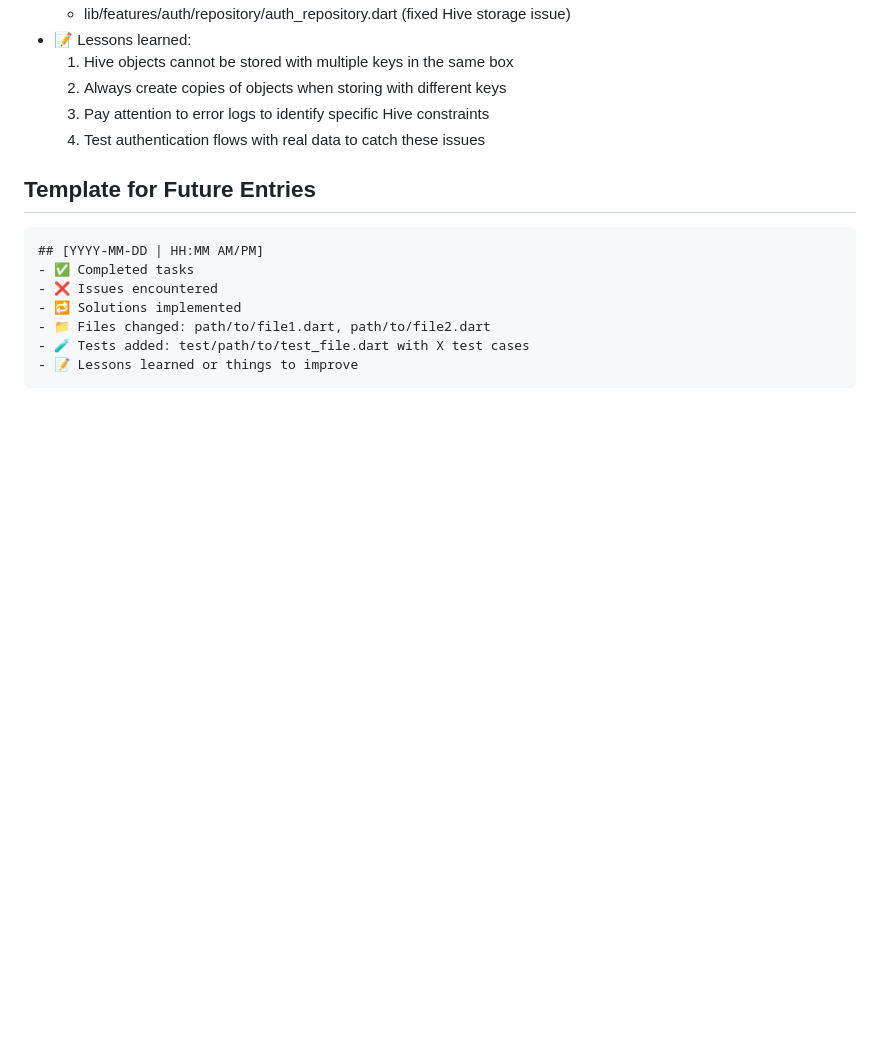
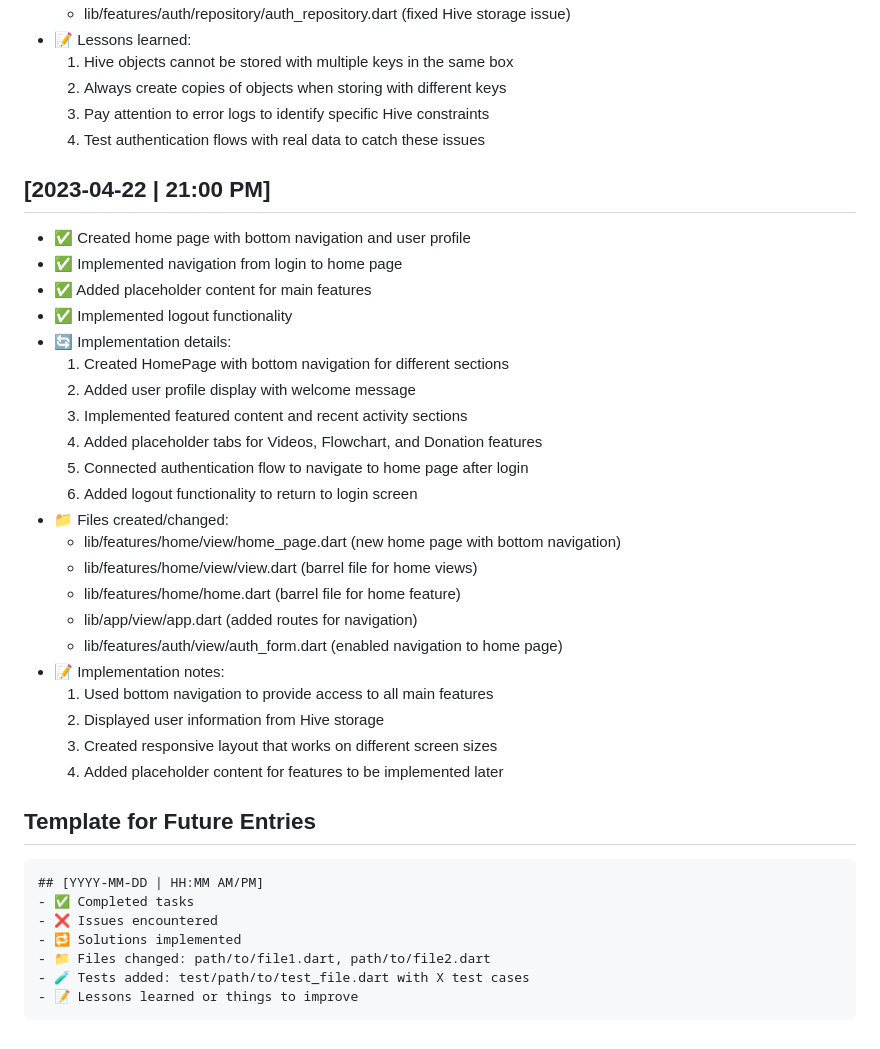
Before and after one commit to sakshamsri4/biftech, a Markdown page: guide_docs/activity_log.md, the part around the change. Drawn GitHub-style; blank space fills up the shorter version.

Commit message:
docs: update activity log with home page implementation

````diff
--- a/guide_docs/activity_log.md
+++ b/guide_docs/activity_log.md
@@ -290,6 +290,30 @@ This file tracks all development activities, issues encountered, solutions imple
   3. Pay attention to error logs to identify specific Hive constraints
   4. Test authentication flows with real data to catch these issues
 
+## [2023-04-22 | 21:00 PM]
+- ✅ Created home page with bottom navigation and user profile
+- ✅ Implemented navigation from login to home page
+- ✅ Added placeholder content for main features
+- ✅ Implemented logout functionality
+- 🔄 Implementation details:
+  1. Created HomePage with bottom navigation for different sections
+  2. Added user profile display with welcome message
+  3. Implemented featured content and recent activity sections
+  4. Added placeholder tabs for Videos, Flowchart, and Donation features
+  5. Connected authentication flow to navigate to home page after login
+  6. Added logout functionality to return to login screen
+- 📁 Files created/changed:
+  - lib/features/home/view/home_page.dart (new home page with bottom navigation)
+  - lib/features/home/view/view.dart (barrel file for home views)
+  - lib/features/home/home.dart (barrel file for home feature)
+  - lib/app/view/app.dart (added routes for navigation)
+  - lib/features/auth/view/auth_form.dart (enabled navigation to home page)
+- 📝 Implementation notes:
+  1. Used bottom navigation to provide access to all main features
+  2. Displayed user information from Hive storage
+  3. Created responsive layout that works on different screen sizes
+  4. Added placeholder content for features to be implemented later
+
 ## Template for Future Entries
 
 ```
````
